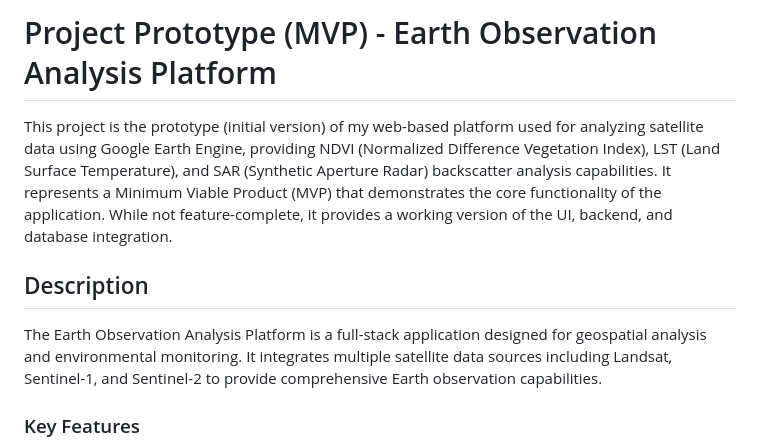
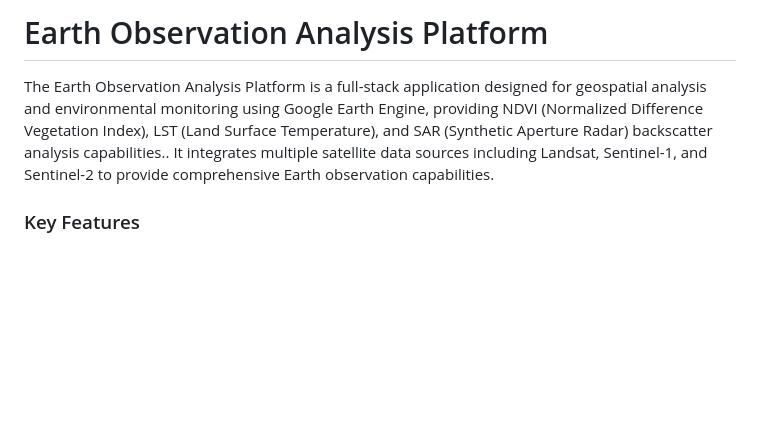
Before and after one commit to ayadeleke/earth_observation, a Markdown page: README.md, the part around the change. Drawn GitHub-style; blank space fills up the shorter version.

Commit message:
Revise README for Earth Observation Analysis Platform
Updated project description to clarify the purpose and capabilities of the Earth Observation Analysis Platform.

```diff
--- a/README.md
+++ b/README.md
@@ -1,10 +1,6 @@
-# Project Prototype (MVP) - Earth Observation Analysis Platform
+# Earth Observation Analysis Platform
 
-This project is the prototype (initial version) of my web-based platform used for analyzing satellite data using Google Earth Engine, providing NDVI (Normalized Difference Vegetation Index), LST (Land Surface Temperature), and SAR (Synthetic Aperture Radar) backscatter analysis capabilities. It represents a Minimum Viable Product (MVP) that demonstrates the core functionality of the application. While not feature-complete, it provides a working version of the UI, backend, and database integration.
-
-## Description
-
-The Earth Observation Analysis Platform is a full-stack application designed for geospatial analysis and environmental monitoring. It integrates multiple satellite data sources including Landsat, Sentinel-1, and Sentinel-2 to provide comprehensive Earth observation capabilities.
+The Earth Observation Analysis Platform is a full-stack application designed for geospatial analysis and environmental monitoring using Google Earth Engine, providing NDVI (Normalized Difference Vegetation Index), LST (Land Surface Temperature), and SAR (Synthetic Aperture Radar) backscatter analysis capabilities.. It integrates multiple satellite data sources including Landsat, Sentinel-1, and Sentinel-2 to provide comprehensive Earth observation capabilities.
 
 ### Key Features
 
```
